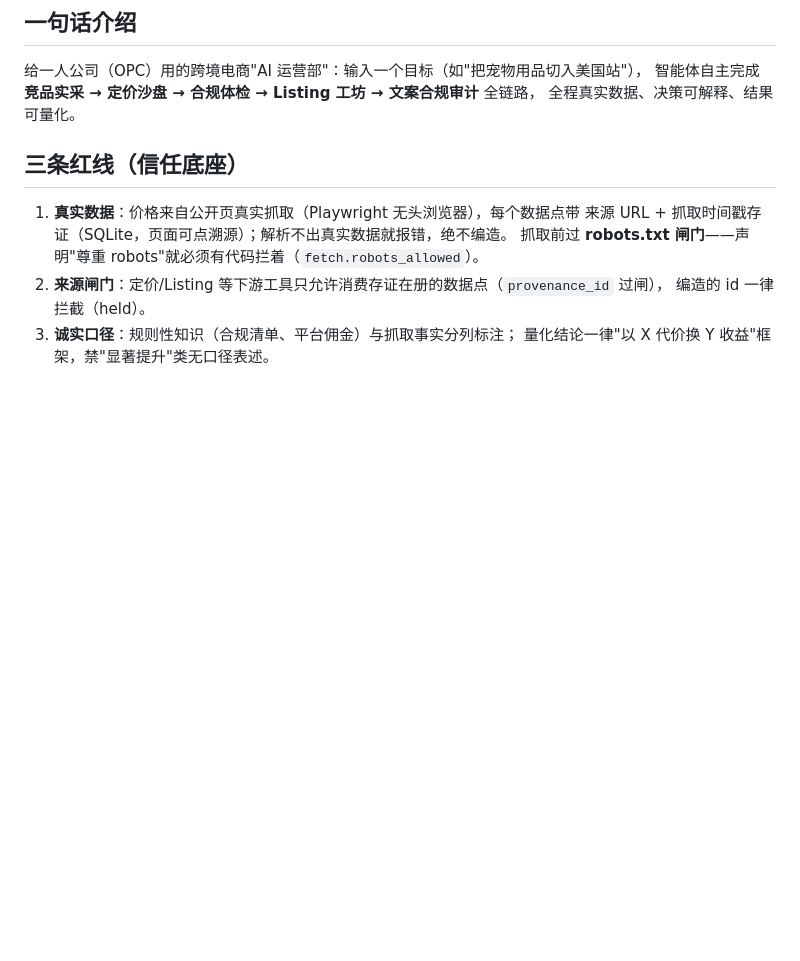
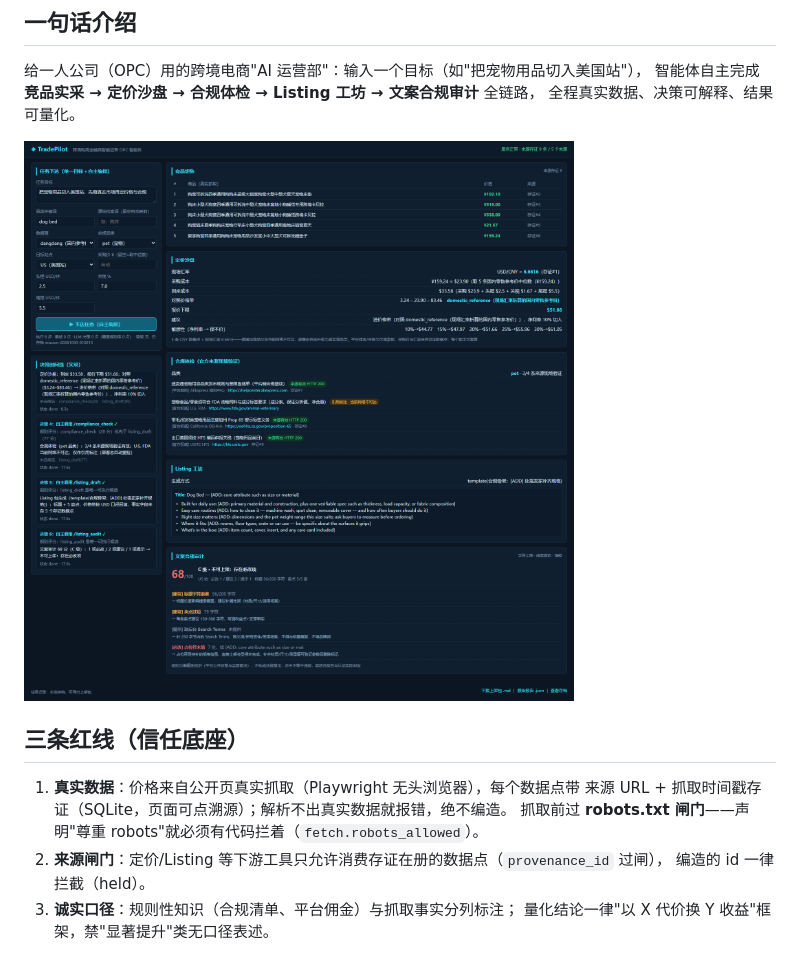
Before and after one commit to yigenfeng0707-netizen/tradepilot, a Markdown page: tradepilot/README.md, the part around the change. GitHub-like rendering; pictures changed too: tradepilot/docs/img/dashboard.png (added); blank space fills up the shorter version.

Commit message:
docs: 补运营大屏截图（README 首图）

```diff
--- a/tradepilot/README.md
+++ b/tradepilot/README.md
@@ -7,6 +7,8 @@
 给一人公司（OPC）用的跨境电商"AI 运营部"：输入一个目标（如"把宠物用品切入美国站"），
 智能体自主完成 **竞品实采 → 定价沙盘 → 合规体检 → Listing 工坊 → 文案合规审计** 全链路，
 全程真实数据、决策可解释、结果可量化。
+
+![运营大屏](docs/img/dashboard.png)
 
 ## 三条红线（信任底座）
 
```
Also changed, not shown: .workbuddy-ai/memory/2026-10-30.md (added, +36 -0 lines).
